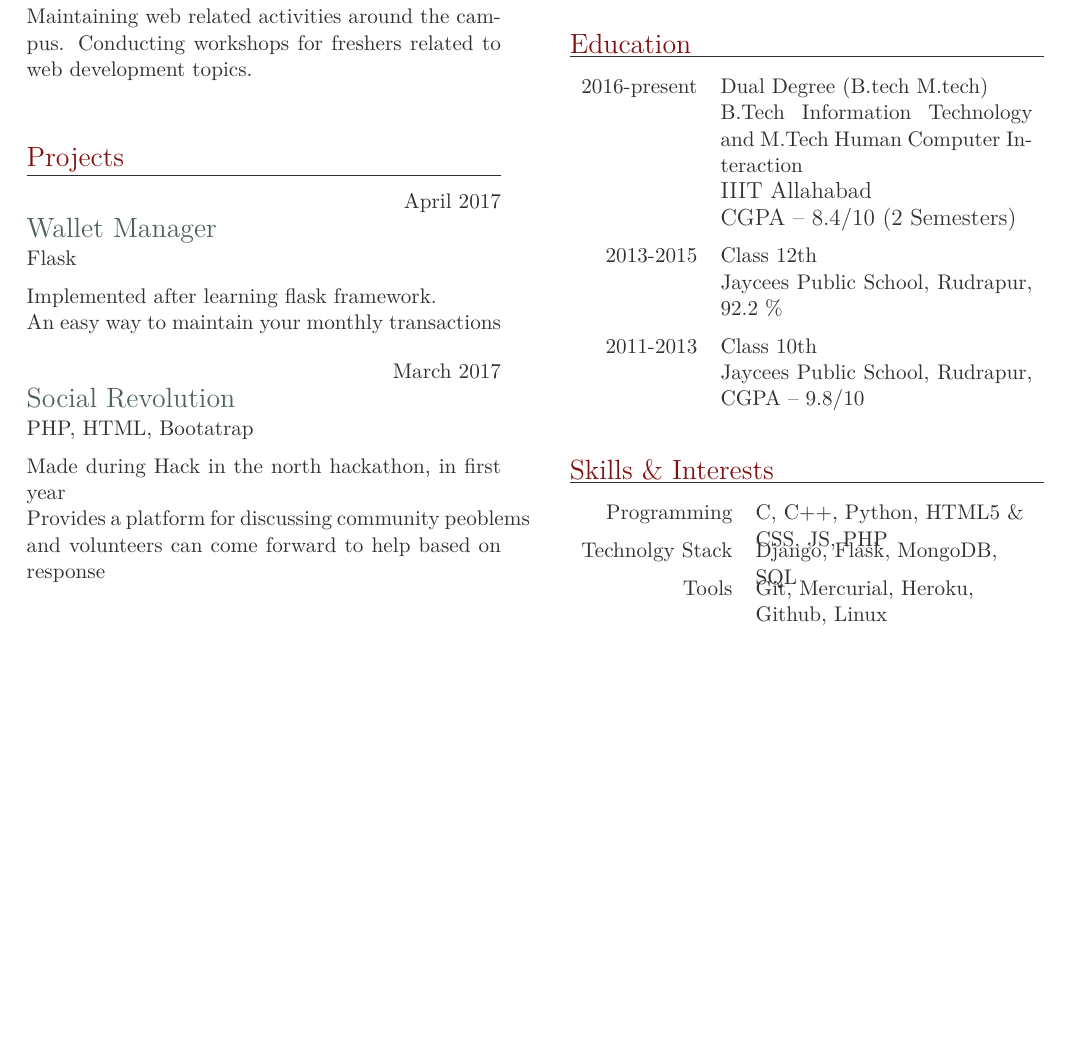
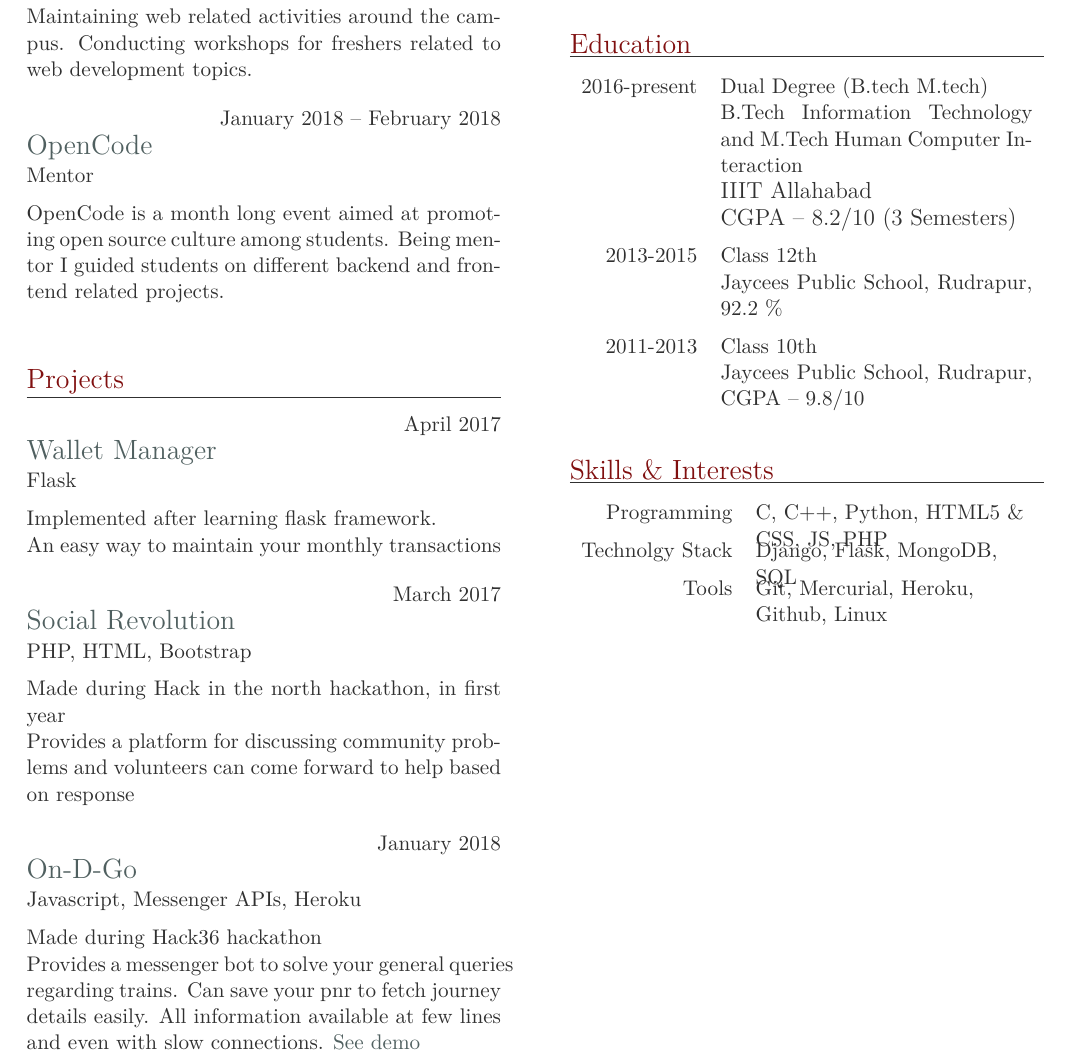
Before and after one commit to pradeepgangwar/Resume, a LaTeX thesis (main.tex): part of the page, cut so that both start at the same text, the shorter picture padded with empty space. Compiled offline with LuaLaTeX.

Commit message:
Update resume

```diff
--- a/main.tex
+++ b/main.tex
@@ -19,6 +19,12 @@
 
 Maintaining web related activities around the campus. Conducting workshops for freshers related to web development topics.
 
+\item{January 2018 -- February 2018}
+     {Mentor}
+     {\href{http://github.com/opencode18/}{OpenCode}}
+
+OpenCode is a month long event aimed at promoting open source culture among students. Being mentor I guided students on different backend and frontend related projects.
+
 \end{eventlist}
 
 \section{Projects}
@@ -33,11 +39,18 @@ Implemented after learning flask framework.\newline
 An easy way to maintain your monthly transactions
 
 \item{March 2017}
-     {PHP, HTML, Bootatrap}
+     {PHP, HTML, Bootstrap}
      {\href{https://github.com/pradeepgangwar/SocialRevolution}{Social Revolution}}
 
 Made during Hack in the north hackathon, in first year\newline
-Provides a platform for discussing community peoblems and volunteers can come forward to help based on response
+Provides a platform for discussing community problems and volunteers can come forward to help based on response
+
+\item{January 2018}
+     {Javascript, Messenger APIs, Heroku}
+     {\href{https://github.com/pradeepgangwar/On-D-Go}{On-D-Go}}
+
+Made during Hack36 hackathon\newline
+Provides a messenger bot to solve your general queries regarding trains. Can save your pnr to fetch journey details easily. All information available at few lines and even with slow connections. {\href{https://facebook.com/OnDGoBot}{See demo}}
 
 \end{eventlist}
 
@@ -53,7 +66,7 @@ Provides a platform for discussing community peoblems and volunteers can come fo
 
 \item[B.Tech Information Technology and M.Tech Human Computer Interaction]{2016-present}
      {Dual Degree (B.tech M.tech)}
-     {\large{IIIT Allahabad} \newline CGPA -- 8.4/10 (2 Semesters)}
+     {\large{IIIT Allahabad} \newline CGPA -- 8.2/10 (3 Semesters)}
 
 \item{2013-2015}
      {Class 12th}
```
Also changed, not shown: resume.pdf.
